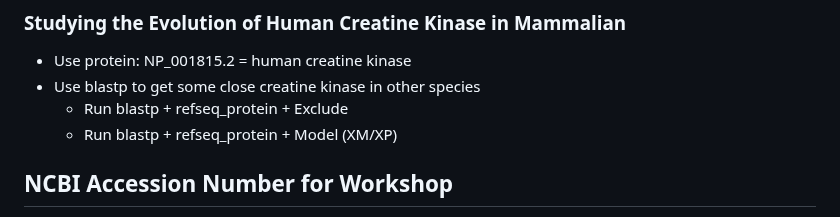
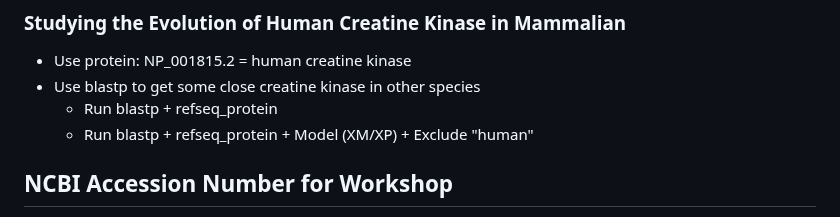
Before and after one commit to todtec/SC187002, a Markdown page: blast-guide-markdown.md, the part around the change. GitHub-like rendering.

```diff
--- a/blast-guide-markdown.md
+++ b/blast-guide-markdown.md
@@ -98,8 +98,8 @@ AGCATTGGTGG
 ### Studying the Evolution of Human Creatine Kinase in Mammalian
 - Use protein: NP_001815.2 = human creatine kinase
 - Use blastp to get some close creatine kinase in other species
-  - Run blastp + refseq_protein + Exclude
-  - Run blastp + refseq_protein + Model (XM/XP)
+  - Run blastp + refseq_protein
+  - Run blastp + refseq_protein + Model (XM/XP) + Exclude "human"
 
 ## NCBI Accession Number for Workshop
 - NM_001824.5
```
